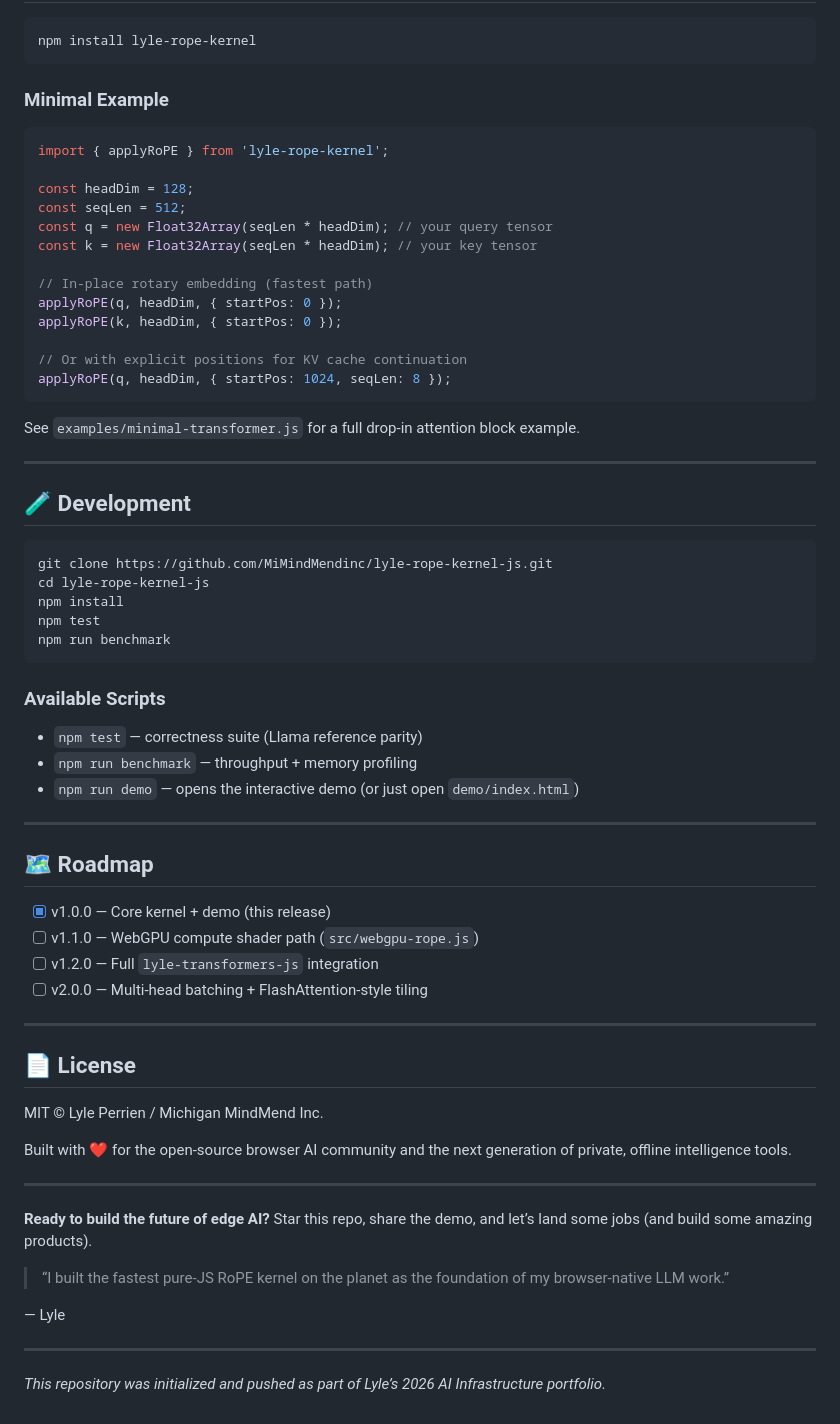
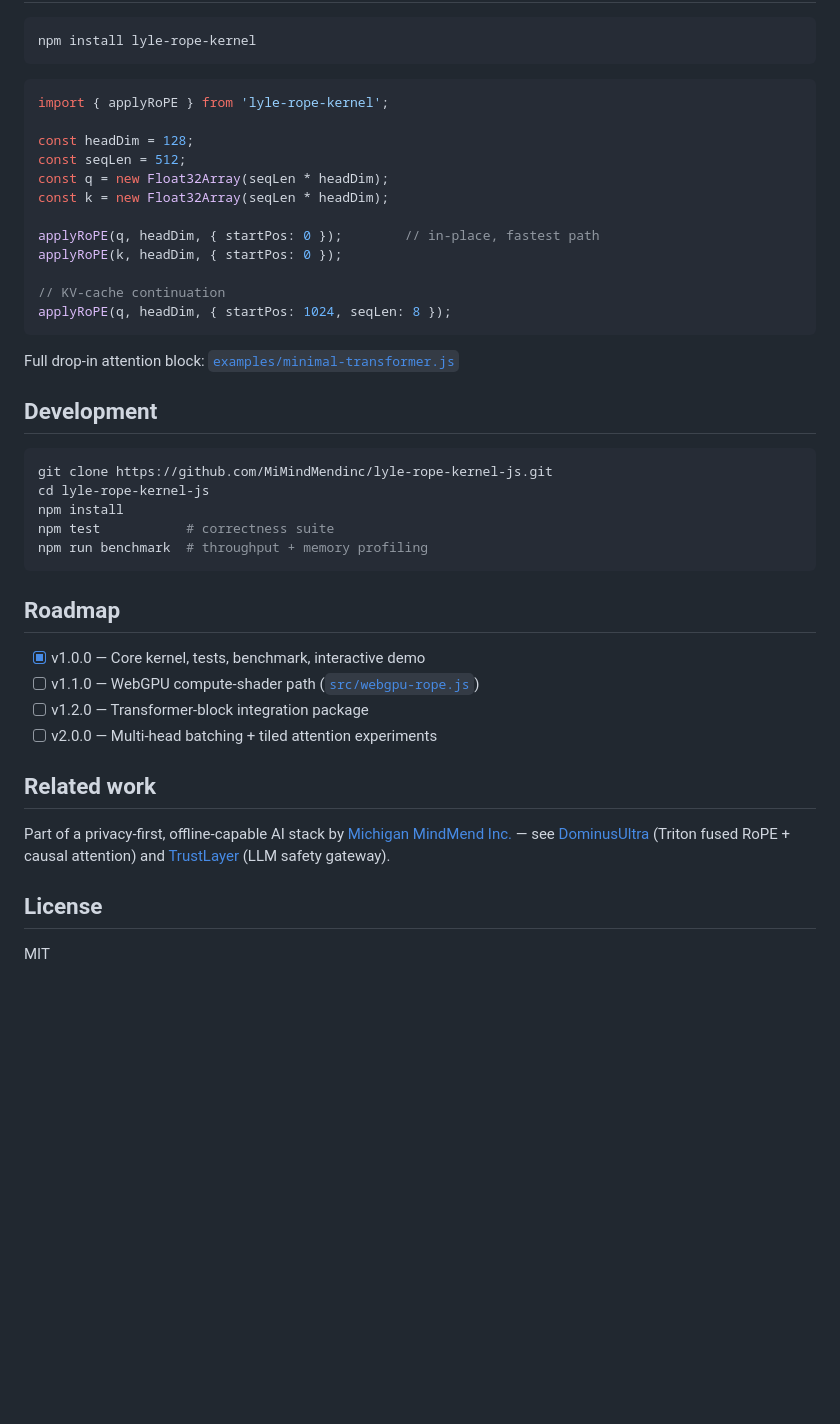
Before and after one commit to MiMindMendinc/lyle-rope-kernel-js, a Markdown page: README.md, the part around one of its changes. Rendered like a GitHub page; blank space fills up the shorter version.

````diff
--- a/README.md
+++ b/README.md
@@ -78,69 +43,45 @@ This repo alone demonstrates:
 ```bash
 npm install lyle-rope-kernel
 ```
-
-### Minimal Example
 
 ```js
 import { applyRoPE } from 'lyle-rope-kernel';
 
 const headDim = 128;
 const seqLen = 512;
-const q = new Float32Array(seqLen * headDim); // your query tensor
-const k = new Float32Array(seqLen * headDim); // your key tensor
+const q = new Float32Array(seqLen * headDim);
+const k = new Float32Array(seqLen * headDim);
 
-// In-place rotary embedding (fastest path)
-applyRoPE(q, headDim, { startPos: 0 });
+applyRoPE(q, headDim, { startPos: 0 });        // in-place, fastest path
 applyRoPE(k, headDim, { startPos: 0 });
 
-// Or with explicit positions for KV cache continuation
+// KV-cache continuation
 applyRoPE(q, headDim, { startPos: 1024, seqLen: 8 });
 ```
 
-See `examples/minimal-transformer.js` for a full drop-in attention block example.
+Full drop-in attention block: [`examples/minimal-transformer.js`](examples/minimal-transformer.js)
 
----
-
-## 🧪 Development
+## Development
 
 ```bash
 git clone https://github.com/MiMindMendinc/lyle-rope-kernel-js.git
 cd lyle-rope-kernel-js
 npm install
-npm test
-npm run benchmark
+npm test           # correctness suite
+npm run benchmark  # throughput + memory profiling
 ```
 
-### Available Scripts
-- `npm test` — correctness suite (Llama reference parity)
-- `npm run benchmark` — throughput + memory profiling
-- `npm run demo` — opens the interactive demo (or just open `demo/index.html`)
+## Roadmap
 
----
+- [x] v1.0.0 — Core kernel, tests, benchmark, interactive demo
+- [ ] v1.1.0 — WebGPU compute-shader path ([`src/webgpu-rope.js`](src/webgpu-rope.js))
+- [ ] v1.2.0 — Transformer-block integration package
+- [ ] v2.0.0 — Multi-head batching + tiled attention experiments
 
-## 🗺️ Roadmap
+## Related work
 
-- [x] v1.0.0 — Core kernel + demo (this release)
-- [ ] v1.1.0 — WebGPU compute shader path (`src/webgpu-rope.js`)
-- [ ] v1.2.0 — Full `lyle-transformers-js` integration
-- [ ] v2.0.0 — Multi-head batching + FlashAttention-style tiling
+Part of a privacy-first, offline-capable AI stack by [Michigan MindMend Inc.](https://github.com/MiMindMendinc) — see [DominusUltra](https://github.com/MiMindMendinc/DominusUltra) (Triton fused RoPE + causal attention) and [TrustLayer](https://github.com/MiMindMendinc/TrustLayer) (LLM safety gateway).
 
----
+## License
 
-## 📄 License
-
-MIT © Lyle Perrien / Michigan MindMend Inc.
-
-Built with ❤️ for the open-source browser AI community and the next generation of private, offline intelligence tools.
-
----
-
-**Ready to build the future of edge AI?** Star this repo, share the demo, and let’s land some jobs (and build some amazing products).
-
-> “I built the fastest pure-JS RoPE kernel on the planet as the foundation of my browser-native LLM work.”
-
-— Lyle
-
----
-
-*This repository was initialized and pushed as part of Lyle’s 2026 AI Infrastructure portfolio.*
+MIT
````
Also changed, not shown: other parts of README.md (+25 -60 lines).
